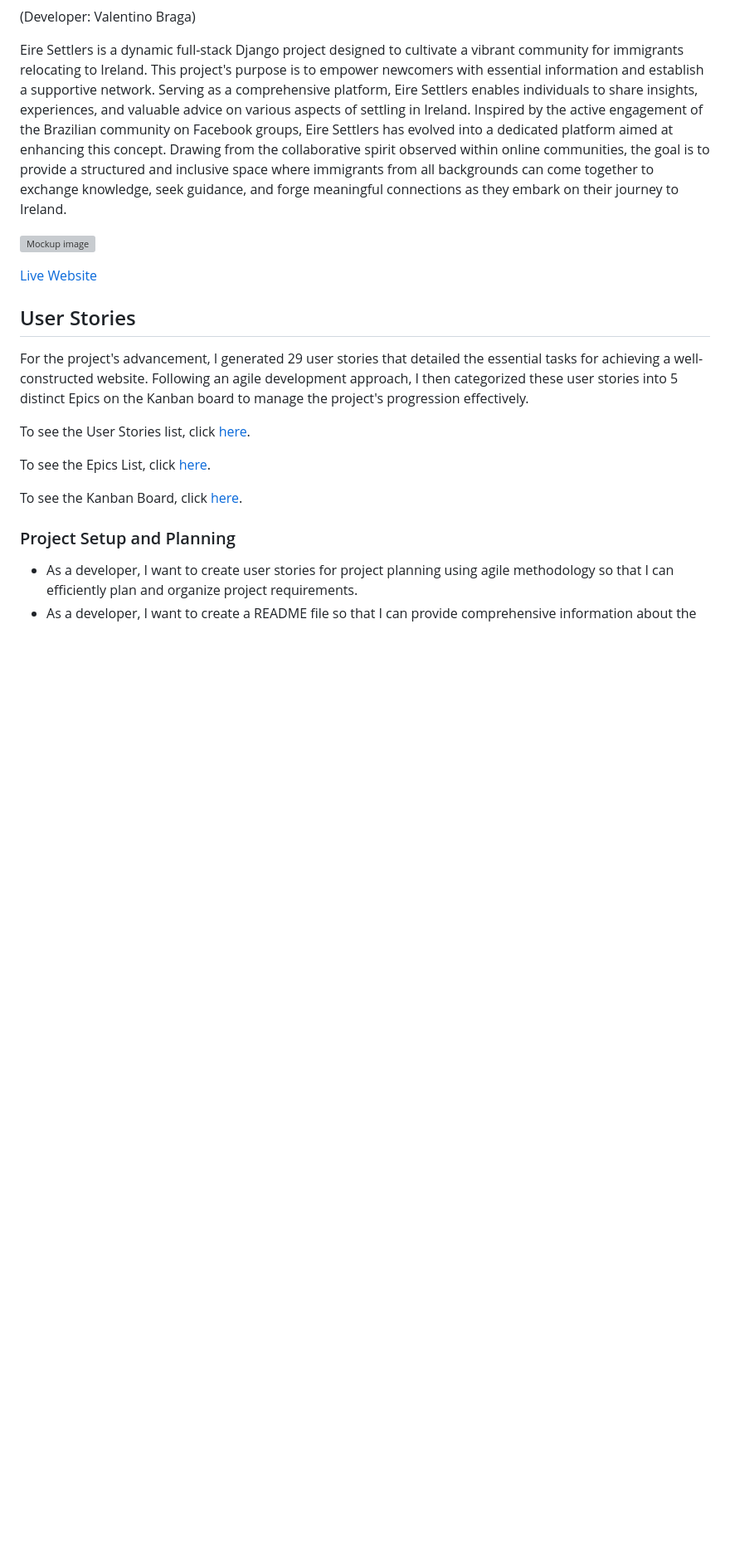
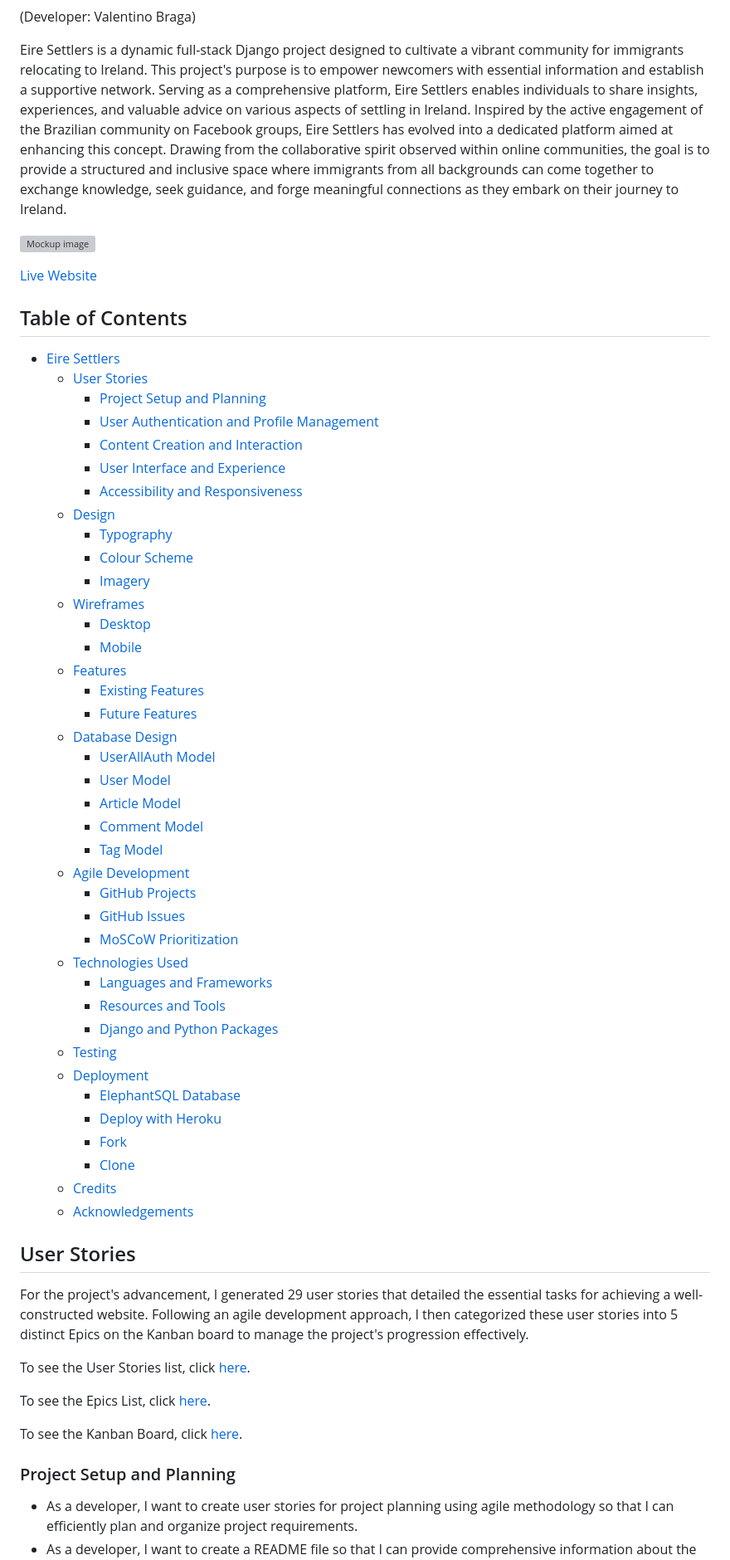
Before and after one commit to tinobragaa/eire-settlers, a Markdown page: README.md, the part around the change printed below. Shown: that part at 83% size. GitHub-like rendering; blank space fills up the shorter version; grey boxes are pictures that could not be loaded.

Commit message:
Add: added table of contents to the readme file

```diff
--- a/README.md
+++ b/README.md
@@ -6,6 +6,48 @@ Eire Settlers is a dynamic full-stack Django project designed to cultivate a vib
 ![Mockup image](/docs/mockup.jpg)
 
 [Live Website](https://eire-settlers-9b0e3e0c192c.herokuapp.com/)
+
+## Table of Contents
+
+- [Eire Settlers](#eire-settlers)
+  * [User Stories](#user-stories)
+    + [Project Setup and Planning](#project-setup-and-planning)
+    + [User Authentication and Profile Management](#user-authentication-and-profile-management)
+    + [Content Creation and Interaction](#content-creation-and-interaction)
+    + [User Interface and Experience](#user-interface-and-experience)
+    + [Accessibility and Responsiveness](#accessibility-and-responsiveness)
+  * [Design](#design)
+    + [Typography](#typography)
+    + [Colour Scheme](#colour-scheme)
+    + [Imagery](#imagery)
+  * [Wireframes](#wireframes)
+    + [Desktop](#desktop)
+    + [Mobile](#mobile)
+  * [Features](#features)
+    + [Existing Features](#existing-features)
+    + [Future Features](#future-features)
+  * [Database Design](#database-design)
+    + [UserAllAuth Model](#userallauth-model)
+    + [User Model](#user-model)
+    + [Article Model](#article-model)
+    + [Comment Model](#comment-model)
+    + [Tag Model](#tag-model)
+  * [Agile Development](#agile-development)
+    + [GitHub Projects](#github-projects)
+    + [GitHub Issues](#github-issues)
+    + [MoSCoW Prioritization](#moscow-prioritization)
+  * [Technologies Used](#technologies-used)
+    + [Languages and Frameworks](#languages-and-frameworks)
+    + [Resources and Tools](#resources-and-tools)
+    + [Django and Python Packages](#django-and-python-packages)
+  * [Testing](#testing)
+  * [Deployment](#deployment)
+    + [ElephantSQL Database](#elephantsql-database)
+    + [Deploy with Heroku](#deploy-with-heroku)
+    + [Fork](#fork)
+    + [Clone](#clone)
+  * [Credits](#credits)
+  * [Acknowledgements](#acknowledgements)
 
 ## User Stories
 
```
Also changed, not shown: other parts of README.md (+4 -0 lines).
